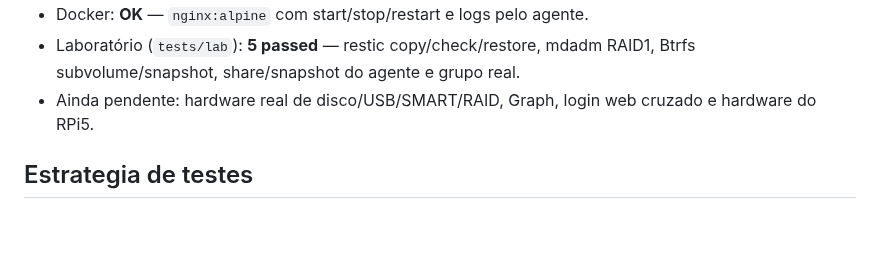
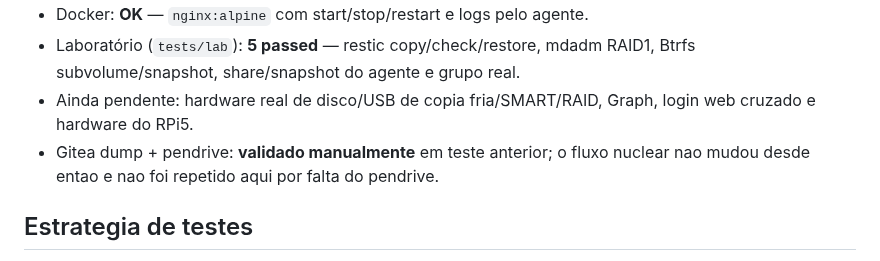
Before and after one commit to ConradoAlmeida/homelab-storage-admin, a Markdown page: docs/VM_TESTES.md, the part around the change. Rendered like a GitHub page; blank space fills up the shorter version.

Commit message:
docs: registra validacao do gitea usb

```diff
--- a/docs/VM_TESTES.md
+++ b/docs/VM_TESTES.md
@@ -20,8 +20,10 @@ VM usada: Ubuntu 26.04.1, 4 vCPU, 7,2 GB RAM, 9,8 GB de disco, IP
 - Docker: **OK** — `nginx:alpine` com start/stop/restart e logs pelo agente.
 - Laboratório (`tests/lab`): **5 passed** — restic copy/check/restore, mdadm
   RAID1, Btrfs subvolume/snapshot, share/snapshot do agente e grupo real.
-- Ainda pendente: hardware real de disco/USB/SMART/RAID, Graph, login web
-  cruzado e hardware do RPi5.
+- Ainda pendente: hardware real de disco/USB de copia fria/SMART/RAID, Graph,
+  login web cruzado e hardware do RPi5.
+- Gitea dump + pendrive: **validado manualmente** em teste anterior; o fluxo
+  nuclear nao mudou desde entao e nao foi repetido aqui por falta do pendrive.
 
 ## Estrategia de testes
 
```
Also changed, not shown: docs/CONTEXTO.md (+3 -1 lines).
